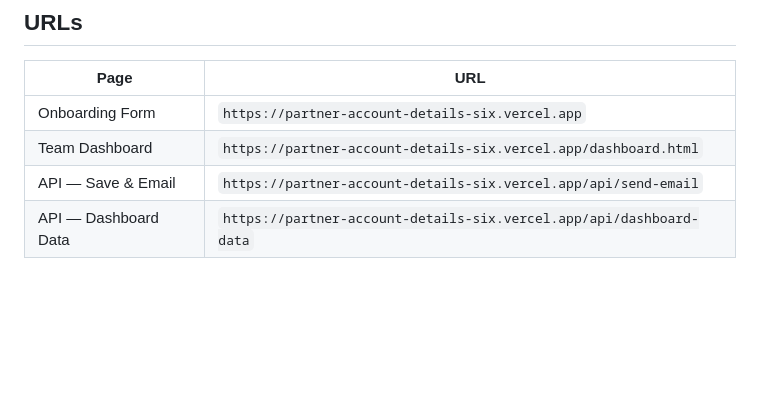
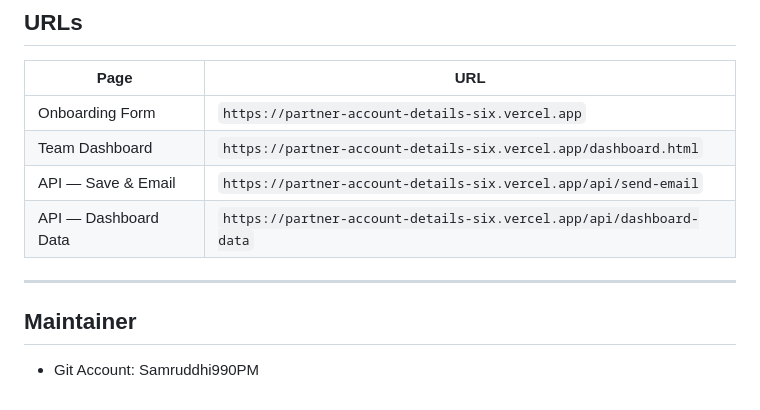
Before and after one commit to Samruddhi990PM/PartnerAccountDetails, a Markdown page: README.md, the part around the change. Rendered like a GitHub page; blank space fills up the shorter version.

Commit message:
Add git details

```diff
--- a/README.md
+++ b/README.md
@@ -172,3 +172,9 @@ node test-resend.js     # excluded from git via .gitignore
 | Team Dashboard | `https://partner-account-details-six.vercel.app/dashboard.html` |
 | API — Save & Email | `https://partner-account-details-six.vercel.app/api/send-email` |
 | API — Dashboard Data | `https://partner-account-details-six.vercel.app/api/dashboard-data` |
+
+
+---
+## Maintainer
+
+- Git Account: Samruddhi990PM
```
